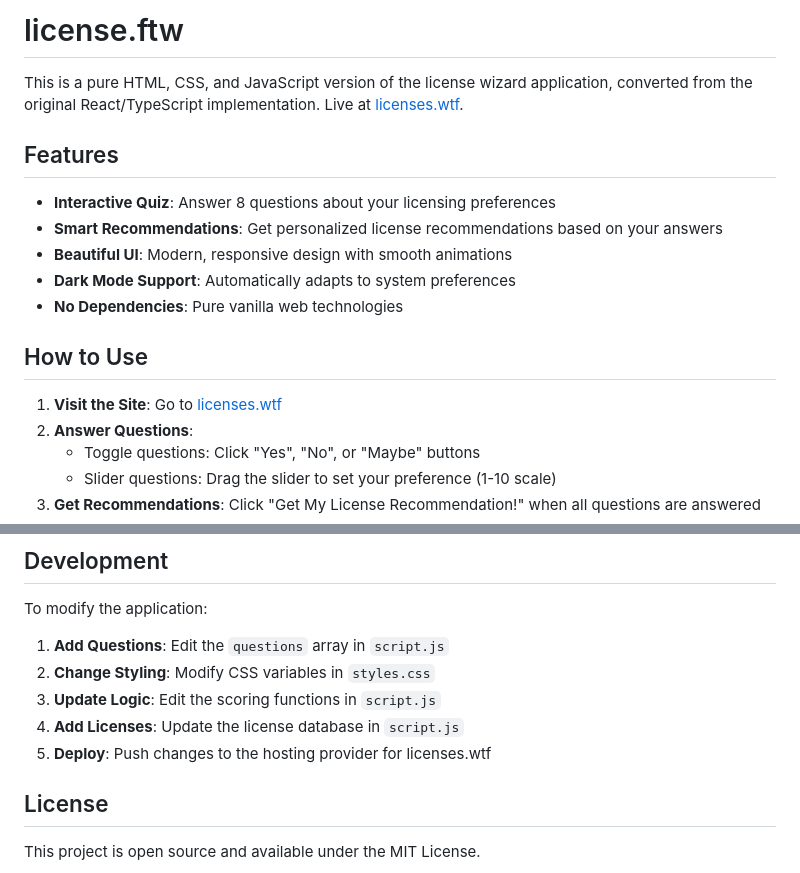
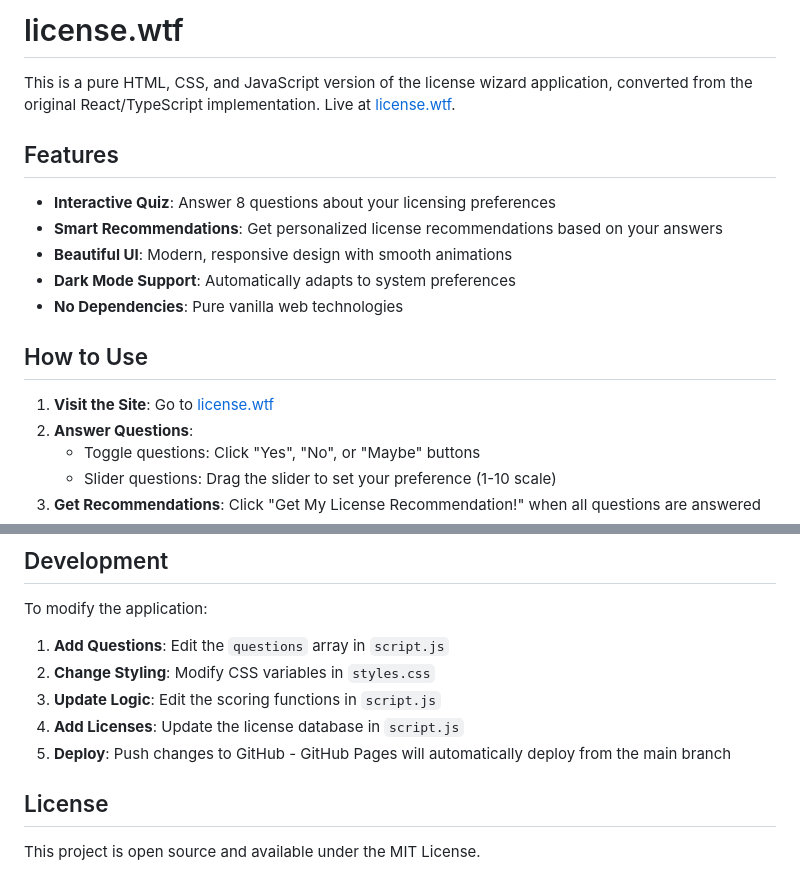
Before and after one commit to 0xCardinal/license.wtf, a Markdown page: README.md, 2 parts joined by grey strips. Drawn GitHub-style.

```diff
--- a/README.md
+++ b/README.md
@@ -1,6 +1,6 @@
-# license.ftw
+# license.wtf
 
-This is a pure HTML, CSS, and JavaScript version of the license wizard application, converted from the original React/TypeScript implementation. Live at [licenses.wtf](https://licenses.wtf).
+This is a pure HTML, CSS, and JavaScript version of the license wizard application, converted from the original React/TypeScript implementation. Live at [license.wtf](https://license.wtf).
 
 ## Features
 
@@ -12,7 +12,7 @@ This is a pure HTML, CSS, and JavaScript version of the license wizard applicati
 
 ## How to Use
 
-1. **Visit the Site**: Go to [licenses.wtf](https://licenses.wtf)
+1. **Visit the Site**: Go to [license.wtf](https://license.wtf)
 2. **Answer Questions**:
    - Toggle questions: Click "Yes", "No", or "Maybe" buttons
    - Slider questions: Drag the slider to set your preference (1-10 scale)
@@ -94,7 +94,7 @@ To modify the application:
 2. **Change Styling**: Modify CSS variables in `styles.css`
 3. **Update Logic**: Edit the scoring functions in `script.js`
 4. **Add Licenses**: Update the license database in `script.js`
-5. **Deploy**: Push changes to the hosting provider for licenses.wtf
+5. **Deploy**: Push changes to GitHub - GitHub Pages will automatically deploy from the main branch
 
 ## License
 
```
